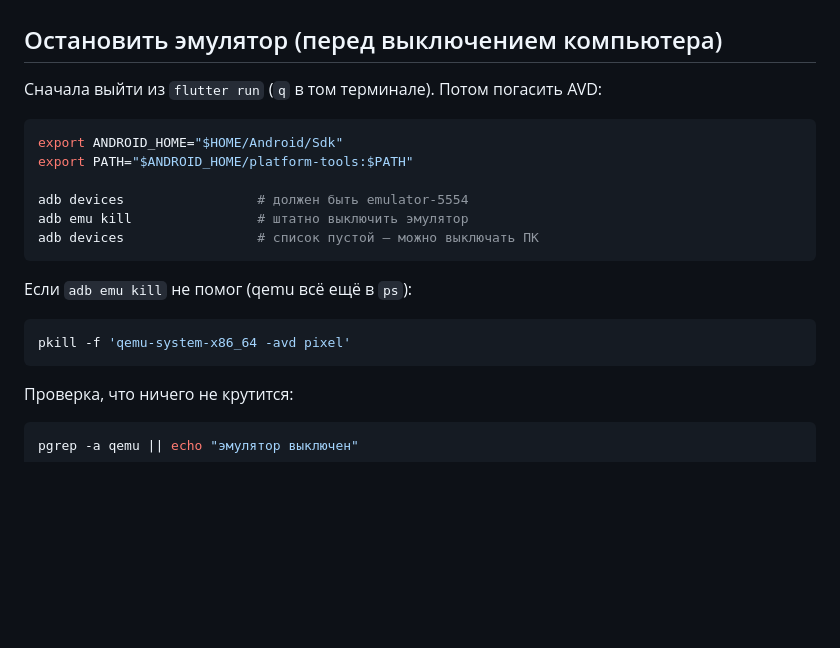
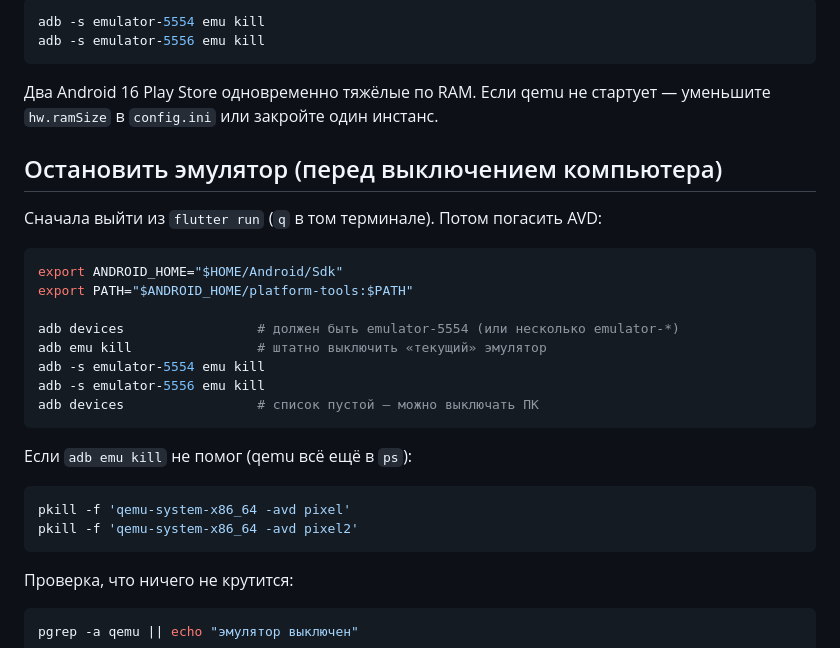
Before and after one commit to datanalist/booking, a Markdown page: docs/doc.md, the part around one of its changes. Rendered like a GitHub page; blank space fills up the shorter version.

Commit message:
Document running two Android AVDs so guest sessions stay isolated.
Co-authored-by: Cursor <cursoragent@cursor.com>

````diff
--- a/docs/doc.md
+++ b/docs/doc.md
@@ -59,3 +132,10 @@ bash scripts/push_emulator_gallery.sh emulator-5554
+```bash
+adb -s emulator-5554 emu kill
+adb -s emulator-5556 emu kill
+```
+
+Два Android 16 Play Store одновременно тяжёлые по RAM. Если qemu не стартует — уменьшите `hw.ramSize` в `config.ini` или закройте один инстанс.
+
 ## Остановить эмулятор (перед выключением компьютера)
 
 Сначала выйти из `flutter run` (`q` в том терминале). Потом погасить AVD:
@@ -64,8 +144,10 @@ bash scripts/push_emulator_gallery.sh emulator-5554
 export ANDROID_HOME="$HOME/Android/Sdk"
 export PATH="$ANDROID_HOME/platform-tools:$PATH"
 
-adb devices                 # должен быть emulator-5554
-adb emu kill                # штатно выключить эмулятор
+adb devices                 # должен быть emulator-5554 (или несколько emulator-*)
+adb emu kill                # штатно выключить «текущий» эмулятор
+adb -s emulator-5554 emu kill
+adb -s emulator-5556 emu kill
 adb devices                 # список пустой — можно выключать ПК
 ```
 
@@ -73,6 +155,7 @@ adb devices                 # список пустой — можно выкл
 
 ```bash
 pkill -f 'qemu-system-x86_64 -avd pixel'
+pkill -f 'qemu-system-x86_64 -avd pixel2'
 ```
 
 Проверка, что ничего не крутится:
````
Also changed, not shown: other parts of docs/doc.md (+73 -0 lines), README.md (+2 -0 lines).
